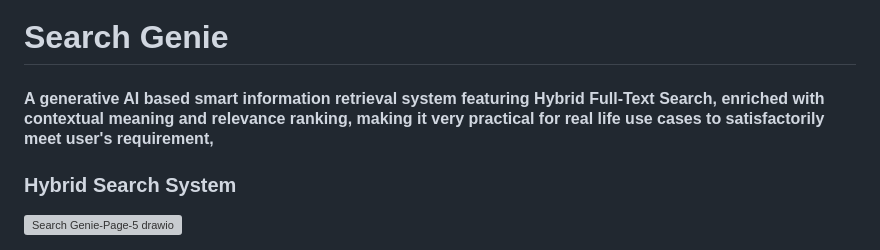
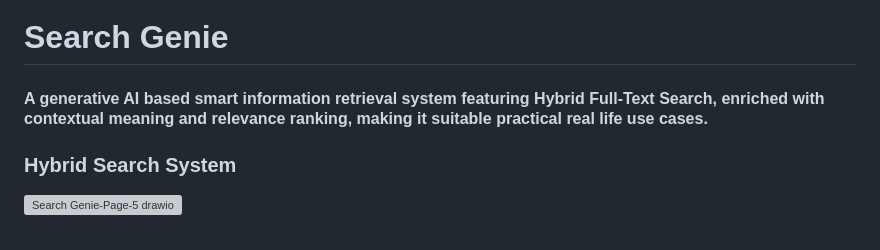
Before and after one commit to kaustav202/search-genie, a Markdown page: README.md, the part around the change. Rendered like a GitHub page; grey boxes are pictures that could not be loaded.

```diff
--- a/README.md
+++ b/README.md
@@ -1,6 +1,6 @@
 # Search Genie
 
-#### A generative AI based smart information retrieval system featuring Hybrid Full-Text Search, enriched with contextual meaning and relevance ranking, making it very practical for real life use cases to satisfactorily meet user's requirement,
+#### A generative AI based smart information retrieval system featuring Hybrid Full-Text Search, enriched with contextual meaning and relevance ranking, making it suitable practical real life use cases.
 
 ### Hybrid Search System
 
```
